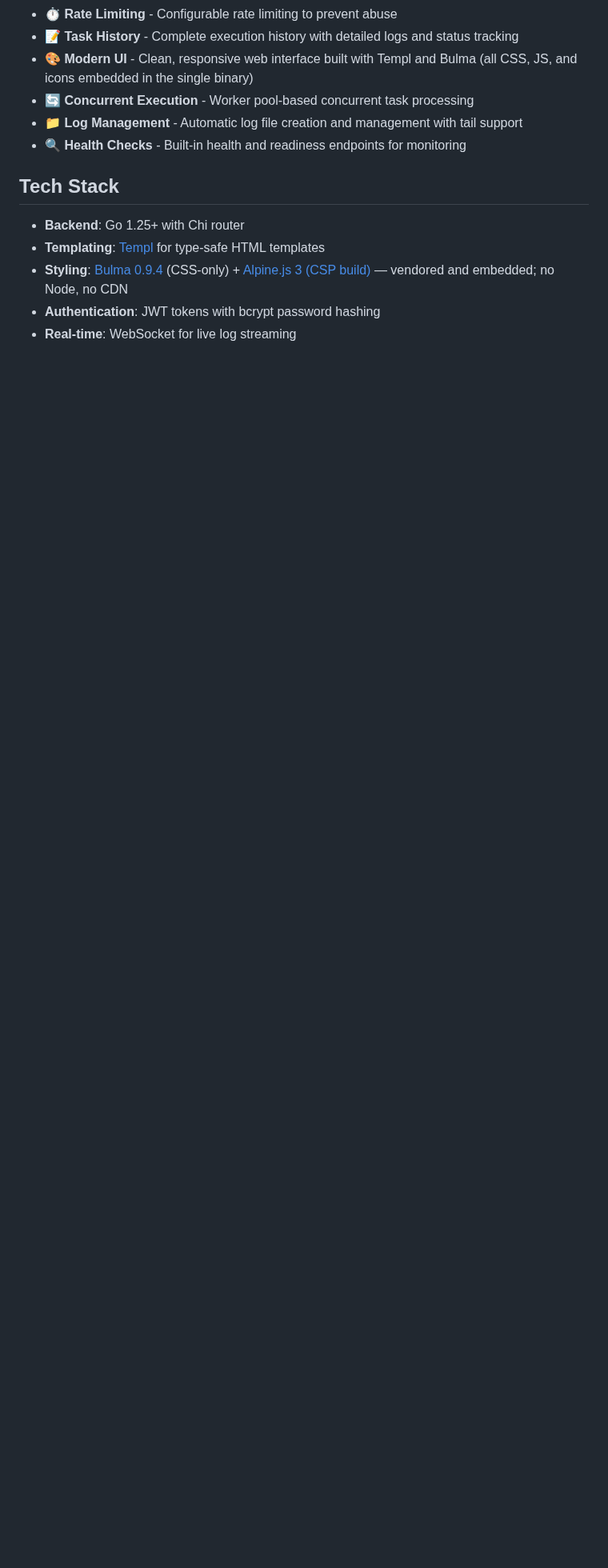
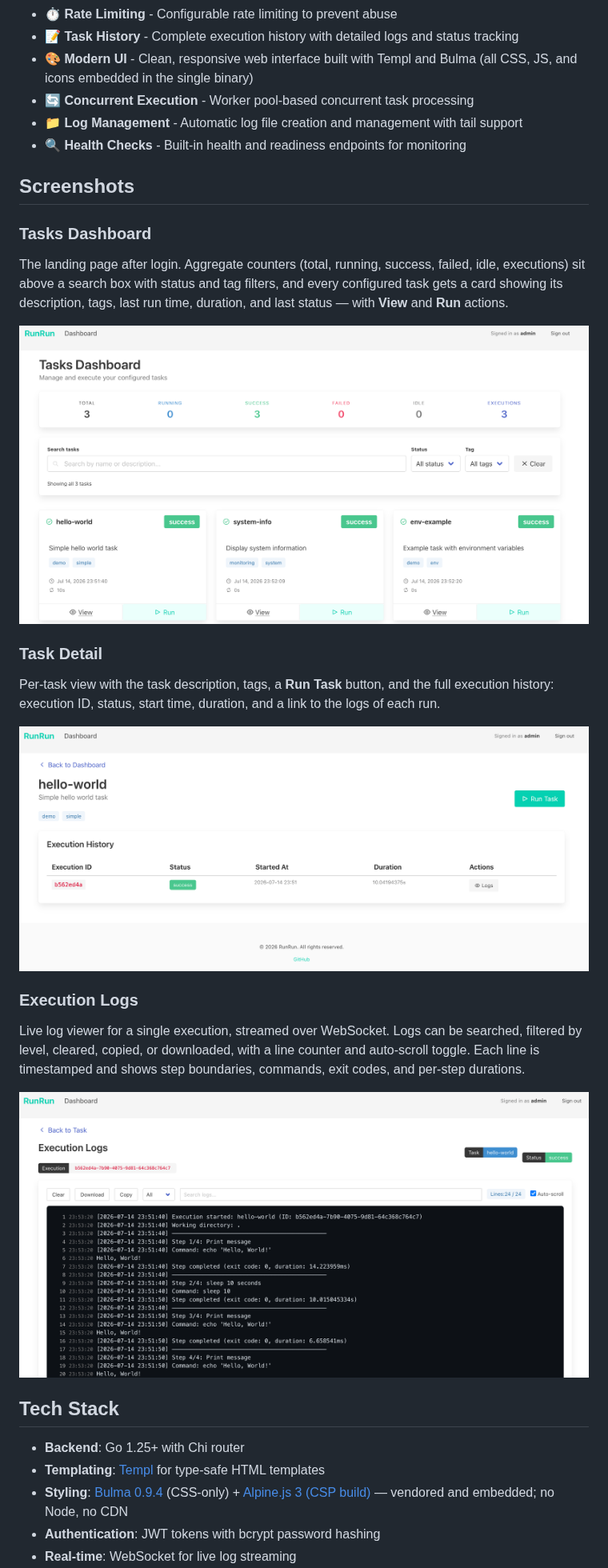
Before and after one commit to sgaunet/runrun, a Markdown page: README.md, the part around the change. Shown at 80% size. Drawn GitHub-style; pictures changed too: docs/01-tasks-dashboard.png (added), docs/02-one-task.png (added), docs/03-task-log.png (added); blank space fills up the shorter version.

Commit message:
docs: add ui screenshots to readme
- Add tasks dashboard, task detail, and execution logs screenshots
- Document each view's features in a new Screenshots section

```diff
--- a/README.md
+++ b/README.md
@@ -18,6 +18,31 @@
 - 🔄 **Concurrent Execution** - Worker pool-based concurrent task processing
 - 📁 **Log Management** - Automatic log file creation and management with tail support
 - 🔍 **Health Checks** - Built-in health and readiness endpoints for monitoring
+
+## Screenshots
+
+### Tasks Dashboard
+
+The landing page after login. Aggregate counters (total, running, success, failed, idle, executions)
+sit above a search box with status and tag filters, and every configured task gets a card showing its
+description, tags, last run time, duration, and last status — with **View** and **Run** actions.
+
+![Tasks Dashboard](docs/01-tasks-dashboard.png)
+
+### Task Detail
+
+Per-task view with the task description, tags, a **Run Task** button, and the full execution history:
+execution ID, status, start time, duration, and a link to the logs of each run.
+
+![Task Detail](docs/02-one-task.png)
+
+### Execution Logs
+
+Live log viewer for a single execution, streamed over WebSocket. Logs can be searched, filtered by
+level, cleared, copied, or downloaded, with a line counter and auto-scroll toggle. Each line is
+timestamped and shows step boundaries, commands, exit codes, and per-step durations.
+
+![Execution Logs](docs/03-task-log.png)
 
 ## Tech Stack
 
```
